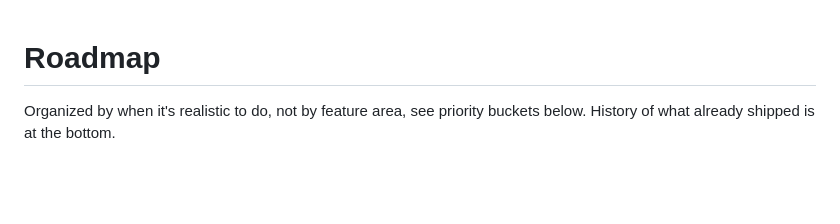
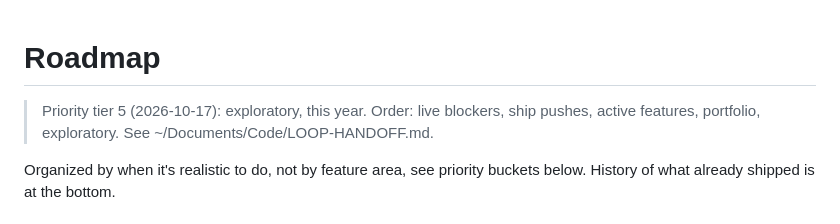
Before and after one commit to nulljosh/conveyer, a Markdown page: roadmap.md, the part around the change. GitHub-like rendering; blank space fills up the shorter version.

Commit message:
Roadmap: priority tier 5
Co-Authored-By: Claude Sonnet 5.5 <noreply@anthropic.com>
Claude-Session: https://claude.ai/code/session_018aUEarwcBcaTWsysSz9sqL

```diff
--- a/roadmap.md
+++ b/roadmap.md
@@ -1,4 +1,6 @@
 # Roadmap
+
+> Priority tier 5 (2026-10-17): exploratory, this year. Order: live blockers, ship pushes, active features, portfolio, exploratory. See ~/Documents/Code/LOOP-HANDOFF.md.
 
 Organized by when it's realistic to do, not by feature area, see priority buckets below.
 History of what already shipped is at the bottom.
```
